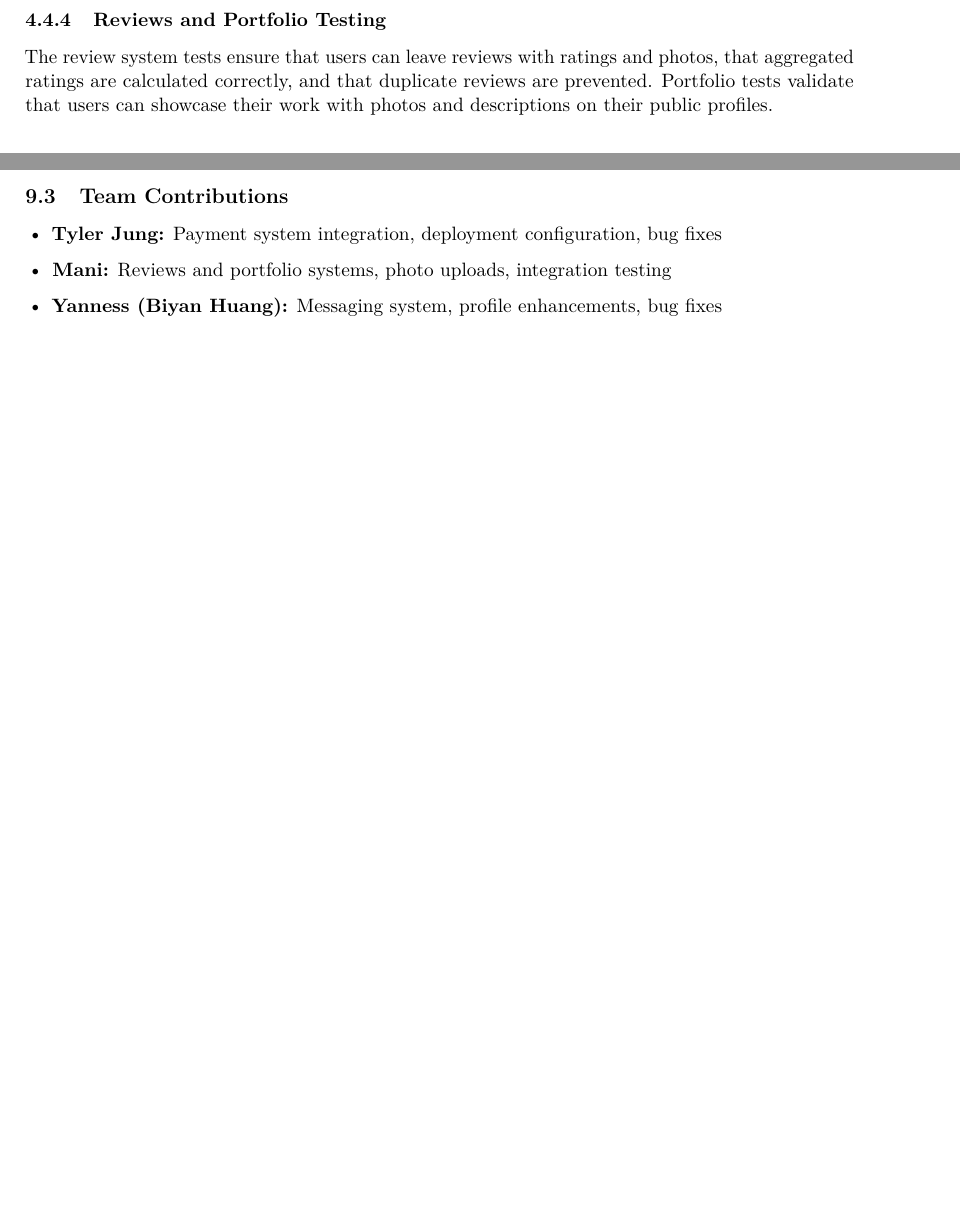
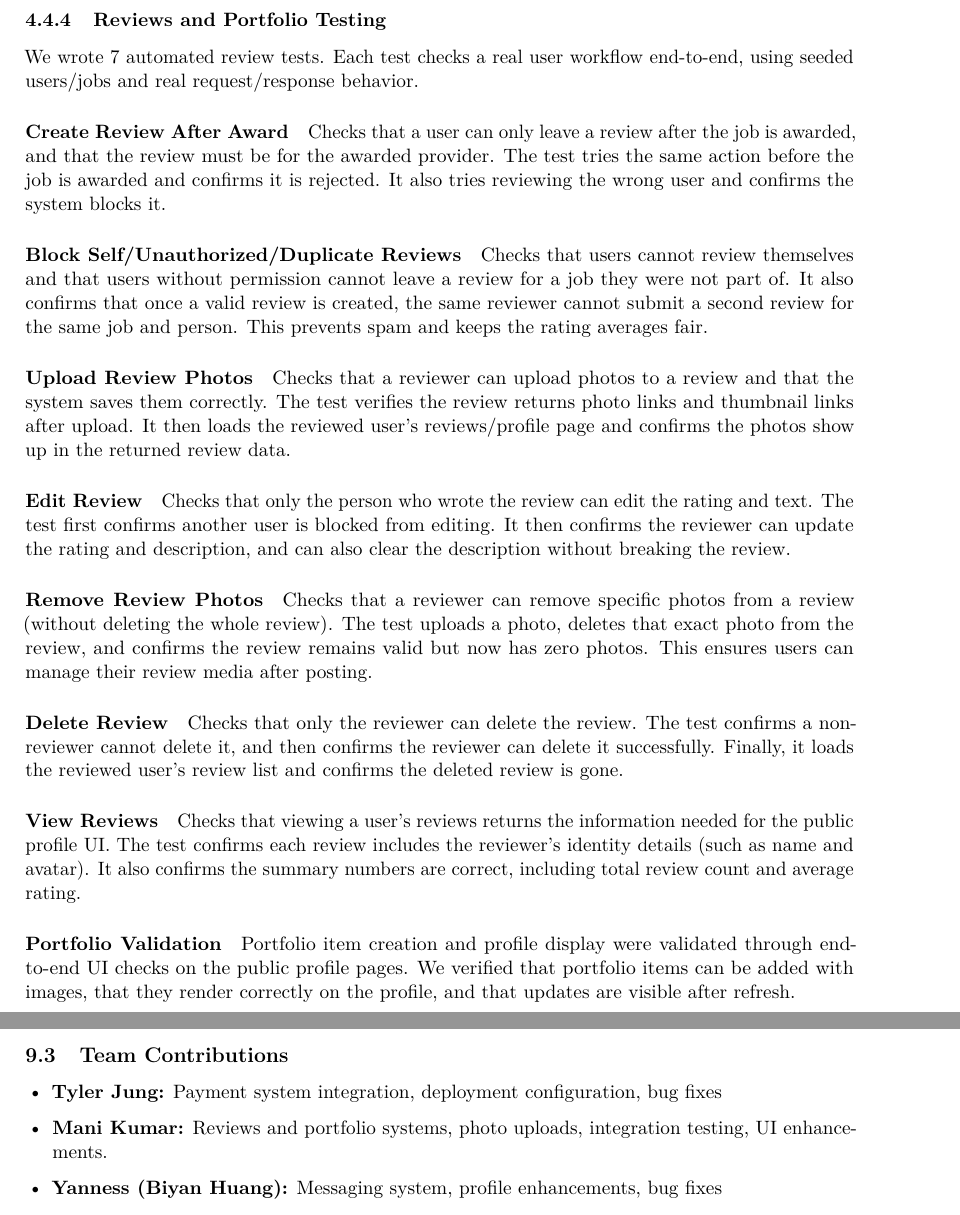
Before and after one commit to tjung-git/OpenBid-Map-first-Bidding-Markplace, a LaTeX document (documentation/3.2 Complete Software Implementation/main.tex): two parts of pages 14 and 17 of 18 before the commit and two parts of pages 14 and 18 of 19 after it, joined at a grey line, cut so that both start at the same text, the shorter picture padded with empty space. Compiled offline with pdfLaTeX.

Commit message:
update documentation

```diff
--- a/documentation/3.2 Complete Software Implementation/main.tex
+++ b/documentation/3.2 Complete Software Implementation/main.tex
@@ -540,7 +540,31 @@ Response formatting tests confirm that sensitive information is excluded from ad
 To enable reliable testing without relying on production services, we implemented mocked API services, authentication adapters, and database layers. Frontend tests use stubbed editor components to simulate administrative workflows. This infrastructure ensures consistent and isolated testing of the admin dashboard functionality.
 
 \subsubsection{Reviews and Portfolio Testing}
-The review system tests ensure that users can leave reviews with ratings and photos, that aggregated ratings are calculated correctly, and that duplicate reviews are prevented. Portfolio tests validate that users can showcase their work with photos and descriptions on their public profiles.
+We wrote 7 automated review tests. Each test checks a real user workflow end-to-end, using seeded users/jobs and real request/response behavior.
+
+\paragraph{Create Review After Award}
+Checks that a user can only leave a review after the job is awarded, and that the review must be for the awarded provider. The test tries the same action before the job is awarded and confirms it is rejected. It also tries reviewing the wrong user and confirms the system blocks it.
+
+\paragraph{Block Self/Unauthorized/Duplicate Reviews}
+Checks that users cannot review themselves and that users without permission cannot leave a review for a job they were not part of. It also confirms that once a valid review is created, the same reviewer cannot submit a second review for the same job and person. This prevents spam and keeps the rating averages fair.
+
+\paragraph{Upload Review Photos}
+Checks that a reviewer can upload photos to a review and that the system saves them correctly. The test verifies the review returns photo links and thumbnail links after upload. It then loads the reviewed user's reviews/profile page and confirms the photos show up in the returned review data.
+
+\paragraph{Edit Review}
+Checks that only the person who wrote the review can edit the rating and text. The test first confirms another user is blocked from editing. It then confirms the reviewer can update the rating and description, and can also clear the description without breaking the review.
+
+\paragraph{Remove Review Photos}
+Checks that a reviewer can remove specific photos from a review (without deleting the whole review). The test uploads a photo, deletes that exact photo from the review, and confirms the review remains valid but now has zero photos. This ensures users can manage their review media after posting.
+
+\paragraph{Delete Review}
+Checks that only the reviewer can delete the review. The test confirms a non-reviewer cannot delete it, and then confirms the reviewer can delete it successfully. Finally, it loads the reviewed user's review list and confirms the deleted review is gone.
+
+\paragraph{View Reviews}
+Checks that viewing a user's reviews returns the information needed for the public profile UI. The test confirms each review includes the reviewer's identity details (such as name and avatar). It also confirms the summary numbers are correct, including total review count and average rating.
+
+\paragraph{Portfolio Validation}
+Portfolio item creation and profile display were validated through end-to-end UI checks on the public profile pages. We verified that portfolio items can be added with images, that they render correctly on the profile, and that updates are visible after refresh.
 
 % ===================== 5. System Architecture Updates =====================
 \section{System Architecture Updates}
@@ -697,7 +721,7 @@ The OpenBid platform has successfully completed Iteration 3.2 with all planned f
 \subsection{Team Contributions}
 \begin{itemize}[leftmargin=1.4em]
   \item \textbf{Tyler Jung:} Payment system integration, deployment configuration, bug fixes
-  \item \textbf{Mani:} Reviews and portfolio systems, photo uploads, integration testing
+  \item \textbf{Mani Kumar:} Reviews and portfolio systems, photo uploads, integration testing, UI enhancements.
   \item \textbf{Yanness (Biyan Huang):} Messaging system, profile enhancements, bug fixes
   \item \textbf{Alaister:} Admin dashboard implementation, RBAC middleware, testing
 \end{itemize}
```
Also changed, not shown: documentation/3.2 Complete Software Implementation/main.pdf.
